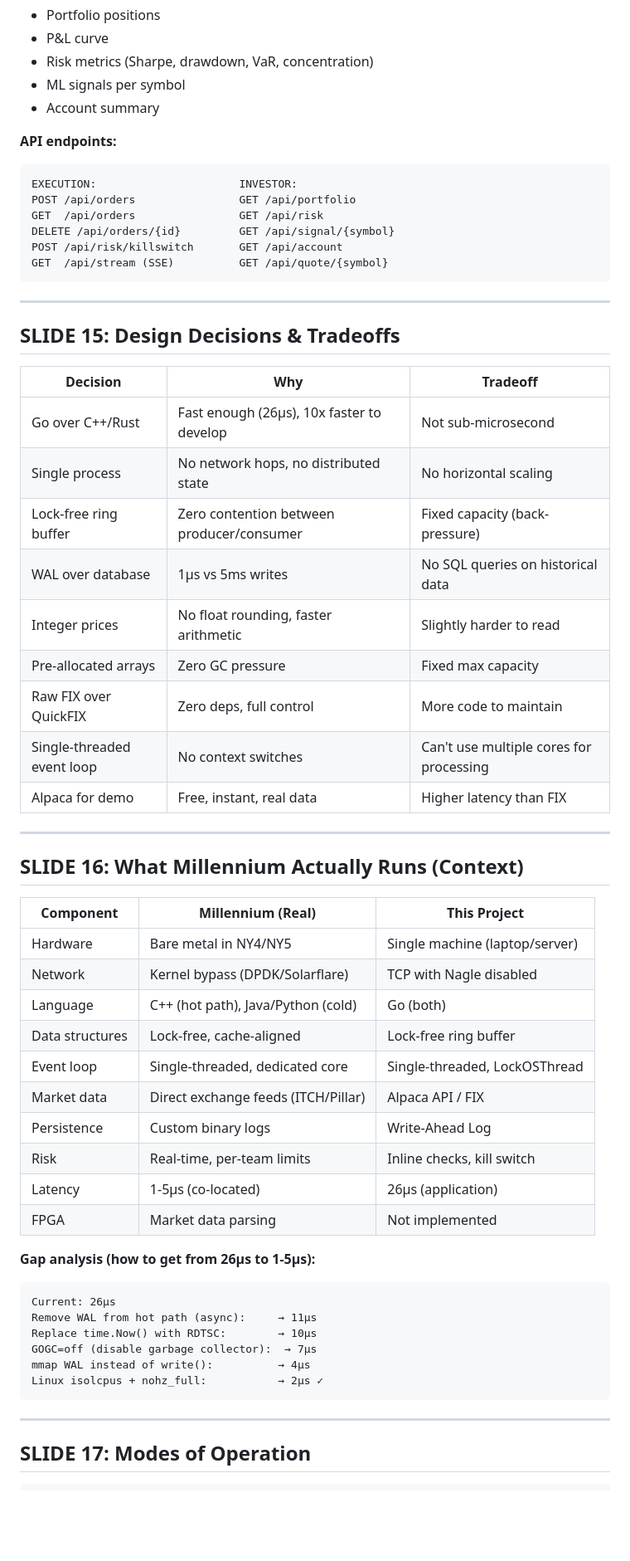
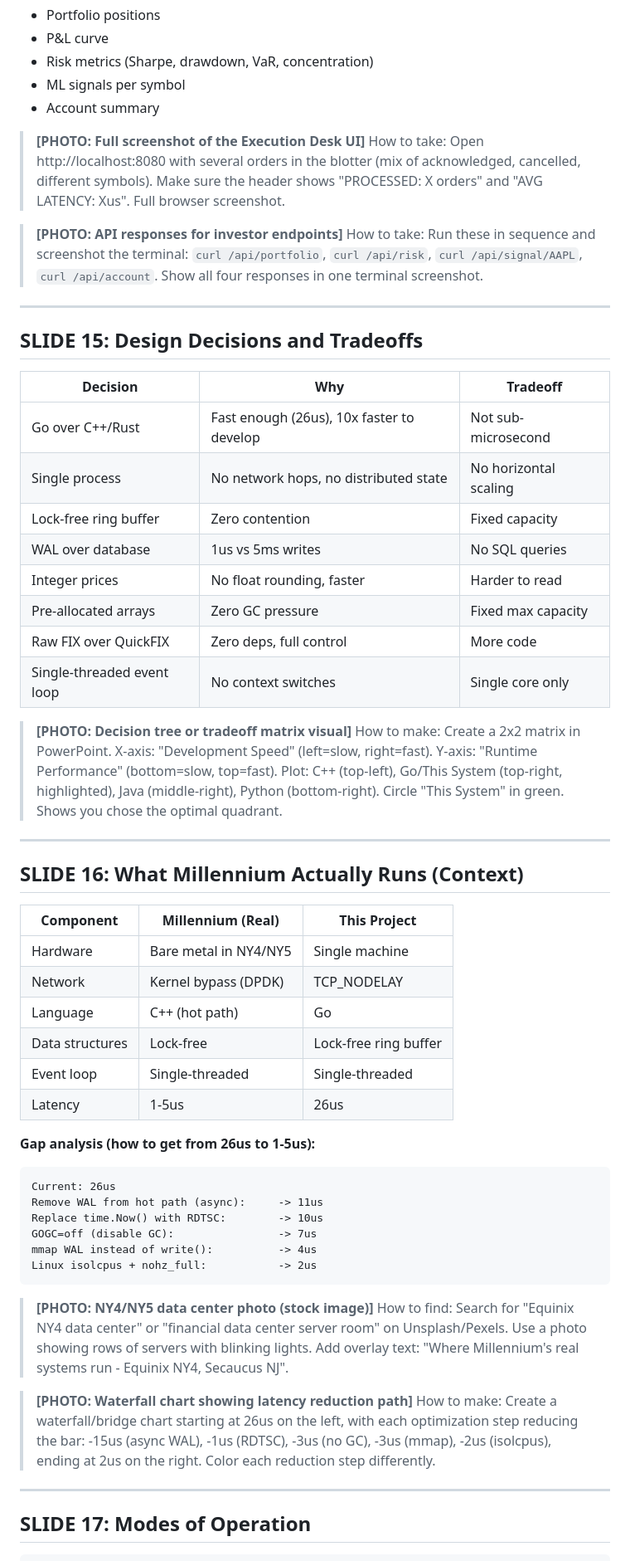
Before and after one commit to gauri-sharmaa/order_entry_system, a Markdown page: millennium-oes/PRESENTATION.md, the part around one of its changes. Shown at 83% size. Rendered like a GitHub page; blank space fills up the shorter version.

````diff
--- a/millennium-oes/PRESENTATION.md
+++ b/millennium-oes/PRESENTATION.md
@@ -403,31 +369,29 @@ Both Alpaca and FIX implement this — the engine doesn't know or care which one
 - ML signals per symbol
 - Account summary
 
-**API endpoints:**
-```
-EXECUTION:                      INVESTOR:
-POST /api/orders                GET /api/portfolio
-GET  /api/orders                GET /api/risk
-DELETE /api/orders/{id}         GET /api/signal/{symbol}
-POST /api/risk/killswitch       GET /api/account
-GET  /api/stream (SSE)          GET /api/quote/{symbol}
-```
+> **[PHOTO: Full screenshot of the Execution Desk UI]**
+> How to take: Open http://localhost:8080 with several orders in the blotter (mix of acknowledged, cancelled, different symbols). Make sure the header shows "PROCESSED: X orders" and "AVG LATENCY: Xus". Full browser screenshot.
+
+> **[PHOTO: API responses for investor endpoints]**
+> How to take: Run these in sequence and screenshot the terminal: `curl /api/portfolio`, `curl /api/risk`, `curl /api/signal/AAPL`, `curl /api/account`. Show all four responses in one terminal screenshot.
 
 ---
 
-## SLIDE 15: Design Decisions & Tradeoffs
+## SLIDE 15: Design Decisions and Tradeoffs
 
 | Decision | Why | Tradeoff |
 |----------|-----|----------|
-| Go over C++/Rust | Fast enough (26μs), 10x faster to develop | Not sub-microsecond |
+| Go over C++/Rust | Fast enough (26us), 10x faster to develop | Not sub-microsecond |
 | Single process | No network hops, no distributed state | No horizontal scaling |
-| Lock-free ring buffer | Zero contention between producer/consumer | Fixed capacity (back-pressure) |
-| WAL over database | 1μs vs 5ms writes | No SQL queries on historical data |
-| Integer prices | No float rounding, faster arithmetic | Slightly harder to read |
+| Lock-free ring buffer | Zero contention | Fixed capacity |
+| WAL over database | 1us vs 5ms writes | No SQL queries |
+| Integer prices | No float rounding, faster | Harder to read |
 | Pre-allocated arrays | Zero GC pressure | Fixed max capacity |
-| Raw FIX over QuickFIX | Zero deps, full control | More code to maintain |
-| Single-threaded event loop | No context switches | Can't use multiple cores for processing |
-| Alpaca for demo | Free, instant, real data | Higher latency than FIX |
+| Raw FIX over QuickFIX | Zero deps, full control | More code |
+| Single-threaded event loop | No context switches | Single core only |
+
+> **[PHOTO: Decision tree or tradeoff matrix visual]**
+> How to make: Create a 2x2 matrix in PowerPoint. X-axis: "Development Speed" (left=slow, right=fast). Y-axis: "Runtime Performance" (bottom=slow, top=fast). Plot: C++ (top-left), Go/This System (top-right, highlighted), Java (middle-right), Python (bottom-right). Circle "This System" in green. Shows you chose the optimal quadrant.
 
 ---
 
@@ -435,26 +399,28 @@ GET  /api/stream (SSE)          GET /api/quote/{symbol}
 
 | Component | Millennium (Real) | This Project |
 |-----------|-------------------|-------------|
-| Hardware | Bare metal in NY4/NY5 | Single machine (laptop/server) |
-| Network | Kernel bypass (DPDK/Solarflare) | TCP with Nagle disabled |
-| Language | C++ (hot path), Java/Python (cold) | Go (both) |
-| Data structures | Lock-free, cache-aligned | Lock-free ring buffer |
-| Event loop | Single-threaded, dedicated core | Single-threaded, LockOSThread |
-| Market data | Direct exchange feeds (ITCH/Pillar) | Alpaca API / FIX |
-| Persistence | Custom binary logs | Write-Ahead Log |
-| Risk | Real-time, per-team limits | Inline checks, kill switch |
-| Latency | 1-5μs (co-located) | 26μs (application) |
-| FPGA | Market data parsing | Not implemented |
+| Hardware | Bare metal in NY4/NY5 | Single machine |
+| Network | Kernel bypass (DPDK) | TCP_NODELAY |
+| Language | C++ (hot path) | Go |
+| Data structures | Lock-free | Lock-free ring buffer |
+| Event loop | Single-threaded | Single-threaded |
+| Latency | 1-5us | 26us |
 
-**Gap analysis (how to get from 26μs to 1-5μs):**
+**Gap analysis (how to get from 26us to 1-5us):**
 ```
-Current: 26μs
-Remove WAL from hot path (async):     → 11μs
-Replace time.Now() with RDTSC:        → 10μs
-GOGC=off (disable garbage collector):  → 7μs
-mmap WAL instead of write():          → 4μs
-Linux isolcpus + nohz_full:           → 2μs ✓
+Current: 26us
+Remove WAL from hot path (async):     -> 11us
+Replace time.Now() with RDTSC:        -> 10us
+GOGC=off (disable GC):                -> 7us
+mmap WAL instead of write():          -> 4us
+Linux isolcpus + nohz_full:           -> 2us
 ```
+
+> **[PHOTO: NY4/NY5 data center photo (stock image)]**
+> How to find: Search for "Equinix NY4 data center" or "financial data center server room" on Unsplash/Pexels. Use a photo showing rows of servers with blinking lights. Add overlay text: "Where Millennium's real systems run - Equinix NY4, Secaucus NJ".
+
+> **[PHOTO: Waterfall chart showing latency reduction path]**
+> How to make: Create a waterfall/bridge chart starting at 26us on the left, with each optimization step reducing the bar: -15us (async WAL), -1us (RDTSC), -3us (no GC), -3us (mmap), -2us (isolcpus), ending at 2us on the right. Color each reduction step differently.
 
 ---
 
````
Also changed, not shown: other parts of millennium-oes/PRESENTATION.md (+207 -241 lines).
